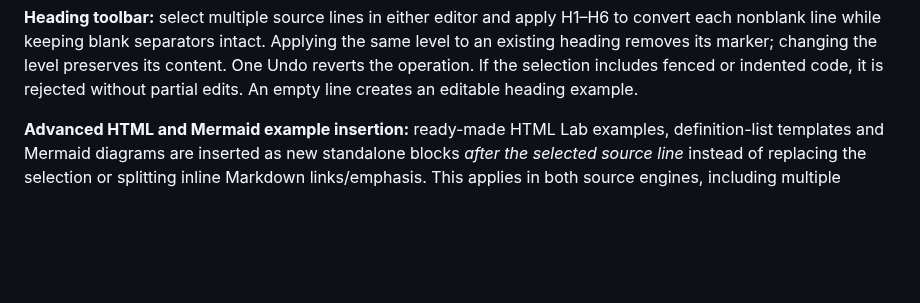
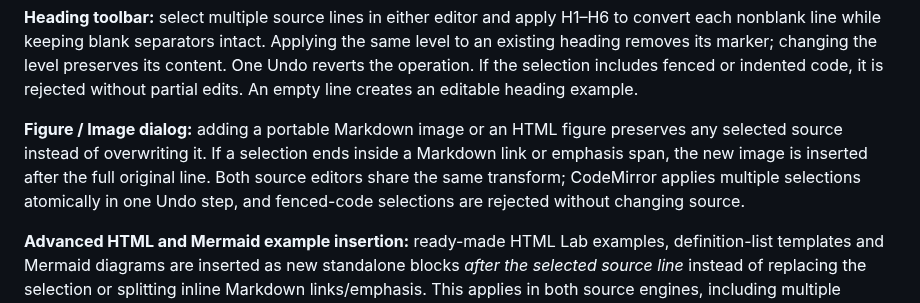
Before and after one commit to shafranek-js/learning-markdown, a Markdown page: README.md, the part around the change. Rendered like a GitHub page; blank space fills up the shorter version.

Commit message:
docs(editor): describe selection-preserving figure modal insertion

```diff
--- a/README.md
+++ b/README.md
@@ -146,6 +146,8 @@ On macOS, corresponding shortcuts use Command/Option where available. Some combi
 **List and quote toolbar:** in either editor, selecting one or more Markdown lines and clicking a bullet, numbered list, task list or quote command now reformats those lines without replacing their contents. Multiple CodeMirror cursors sharing a line apply one edit, and a single Undo reverses the operation. With no selection in the standard editor, the buttons still insert example templates. If any selected line is inside a fenced code block, the entire formatting request is refused and a message explains why.
 
 **Heading toolbar:** select multiple source lines in either editor and apply H1–H6 to convert each nonblank line while keeping blank separators intact. Applying the same level to an existing heading removes its marker; changing the level preserves its content. One Undo reverts the operation. If the selection includes fenced or indented code, it is rejected without partial edits. An empty line creates an editable heading example.
+
+**Figure / Image dialog:** adding a portable Markdown image or an HTML figure preserves any selected source instead of overwriting it. If a selection ends inside a Markdown link or emphasis span, the new image is inserted after the full original line. Both source editors share the same transform; CodeMirror applies multiple selections atomically in one Undo step, and fenced-code selections are rejected without changing source.
 
 **Advanced HTML and Mermaid example insertion:** ready-made HTML Lab examples, definition-list templates and Mermaid diagrams are inserted as new standalone blocks *after the selected source line* instead of replacing the selection or splitting inline Markdown links/emphasis. This applies in both source engines, including multiple CodeMirror selections in a single Undo step; selected fenced code is not modified. Empty-caret snippets retain their existing templates. These are additive template insertions, not converters of user selection into semantic HTML.
 
```
